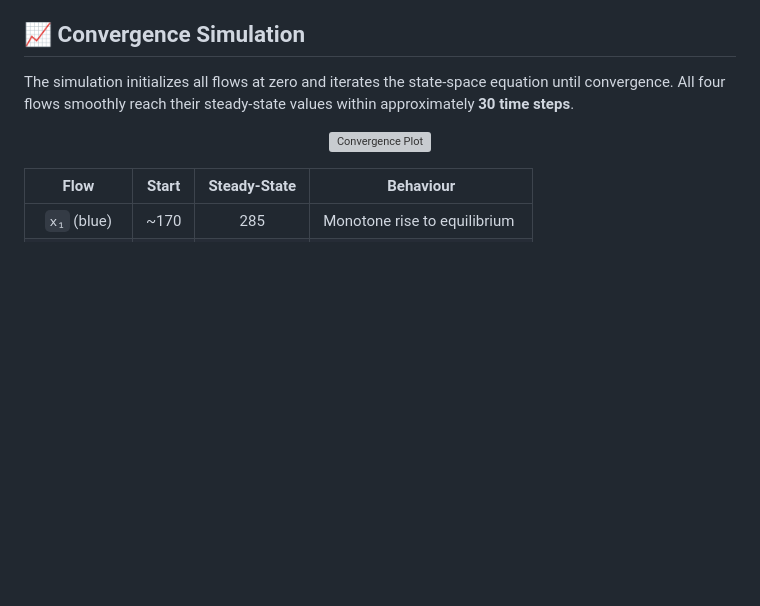
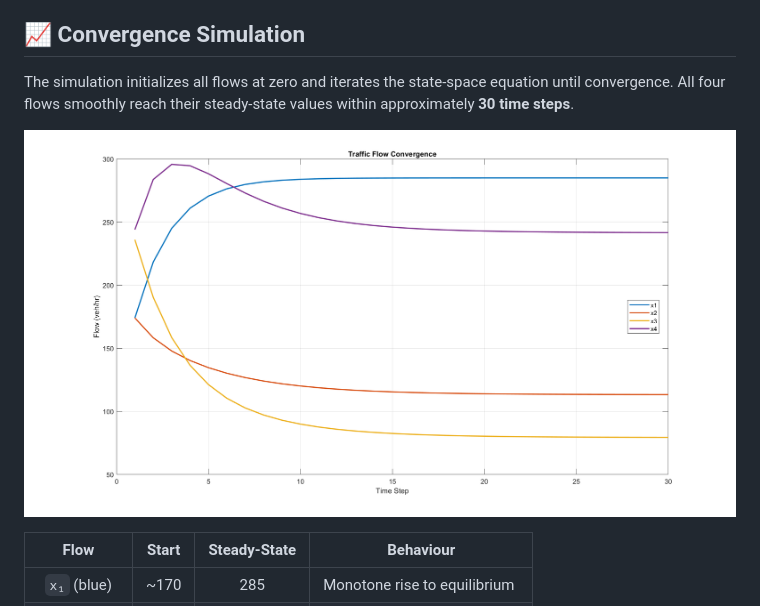
Before and after one commit to Neelayjain21/Traffic-flow-analysis, a Markdown page: README.md, the part around the change. Rendered like a GitHub page; blank space fills up the shorter version; grey boxes are pictures that could not be loaded.

Commit message:
Fix image filename case in README

```diff
--- a/README.md
+++ b/README.md
@@ -159,7 +159,7 @@ The simulation initializes all flows at zero and iterates the state-space equati
 
 <div align="center">
 
-![Convergence Plot](results/Convergence_plot.png)
+![Convergence Plot](results/convergence_plot.png)
 
 </div>
 
```
